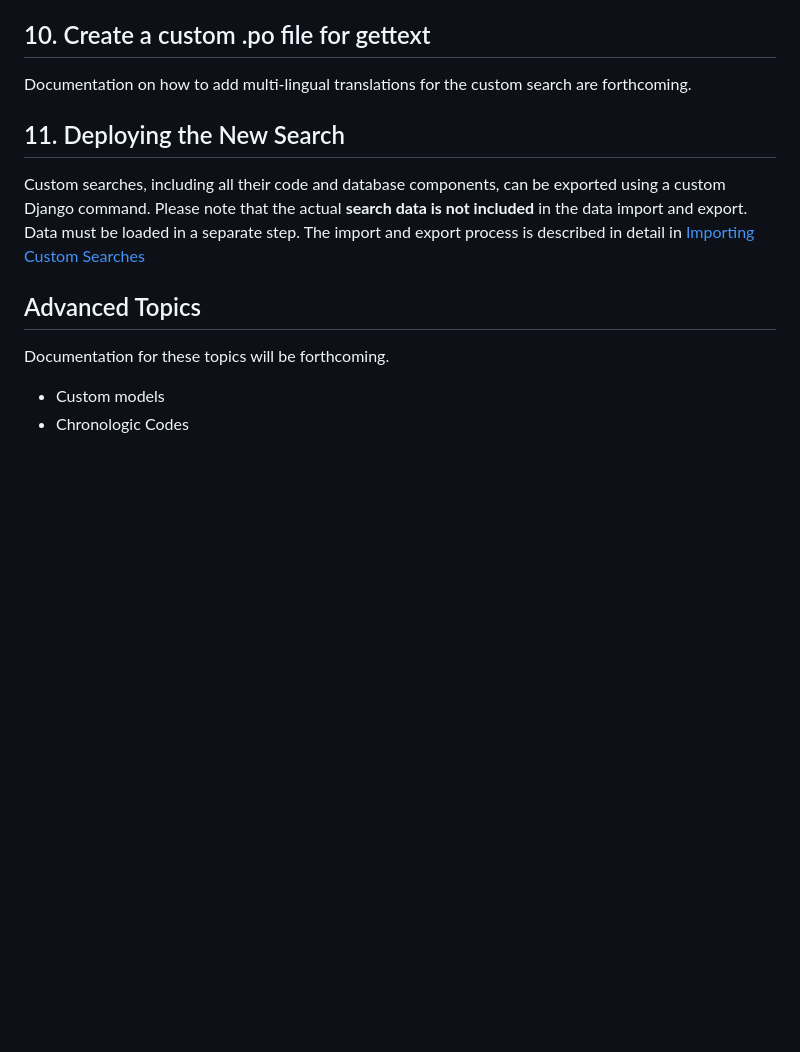
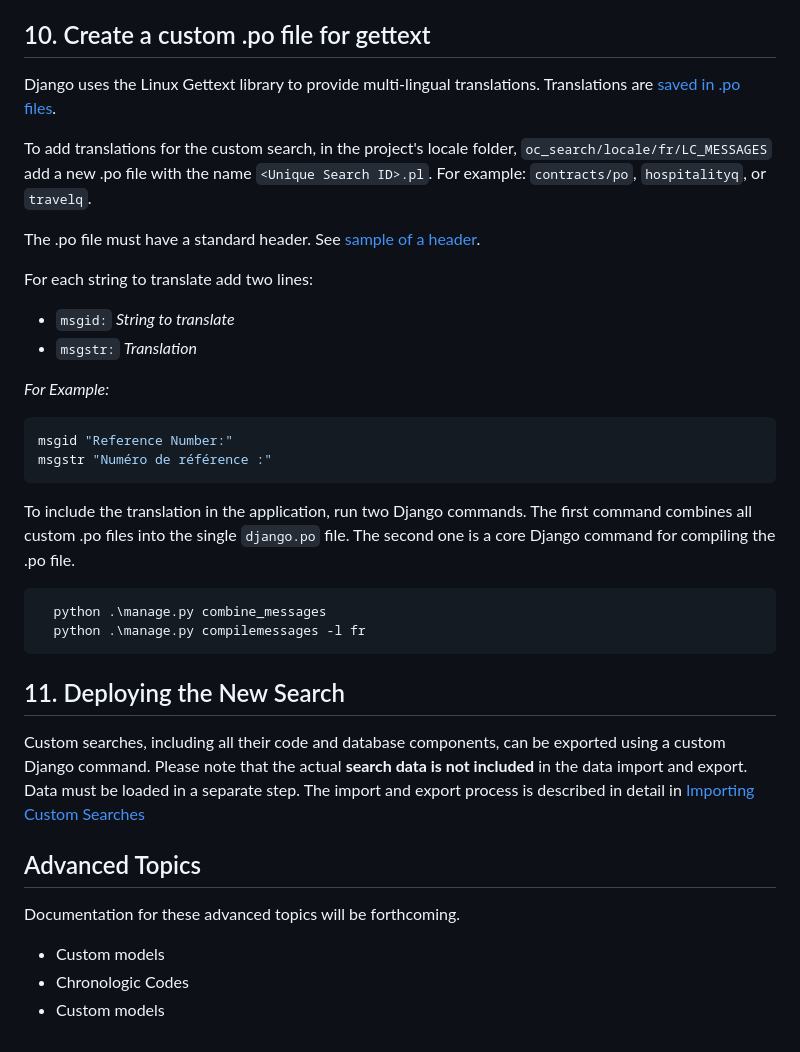
Before and after one commit to open-data/oc_search, a Markdown page: docs/Custom_searches.md, the part around the change printed below. Rendered like a GitHub page; blank space fills up the shorter version.

````diff
--- a/docs/Custom_searches.md
+++ b/docs/Custom_searches.md
@@ -388,7 +389,32 @@ the folder `oc_search/search/management/commands/` and the files must be names `
 
 ## 10. Create a custom .po file for gettext ##
 
-Documentation on how to add multi-lingual translations for the custom search are forthcoming.
+Django uses the Linux Gettext library to provide multi-lingual translations.
+Translations are [saved in .po files](https://www.gnu.org/software/gettext/manual/html_node/PO-Files.html).
+
+To add translations for the custom search, in the project's locale folder, `oc_search/locale/fr/LC_MESSAGES` add a new
+.po file with the name `<Unique Search ID>.pl`.
+For example: `contracts/po`, `hospitalityq`, or `travelq`.
+
+The .po file must have a standard header. See [sample of a header](po_header_example.md).
+
+For each string to translate add two lines:
+- `msgid:` *String to translate*
+- `msgstr:` *Translation*
+
+*For Example:*
+```ini
+msgid "Reference Number:"
+msgstr "Numéro de référence :"
+```
+
+To include the translation in the application, run two Django commands. The first command combines all custom .po files into
+the single `django.po` file. The second one is a core Django command for compiling the .po file.
+
+```shell
+  python .\manage.py combine_messages
+  python .\manage.py compilemessages -l fr
+```
 
 ## 11. Deploying the New Search ##
 
@@ -398,7 +424,8 @@ The import and export process is described in detail in [Importing Custom Search
 
 ## Advanced Topics ##
 
-Documentation for these topics will be forthcoming.
+Documentation for these advanced topics will be forthcoming.
 
 - Custom models
 - Chronologic Codes
+- Custom models
````
Also changed, not shown: other parts of docs/Custom_searches.md (+16 -15 lines), docs/po_header_example.md (added, +22 -0 lines), 1 other file.
